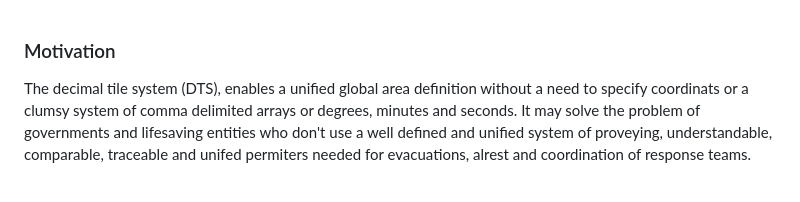
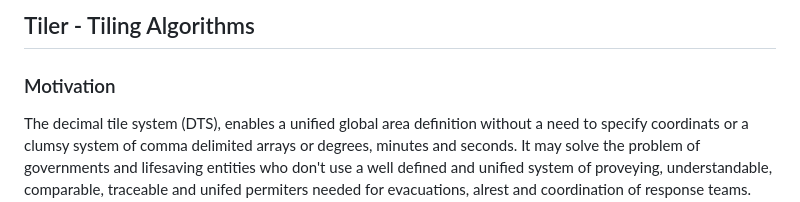
Before and after one commit to dTile/tiler, a Markdown page: docs/concept/motivation.md, the part around the change printed below. GitHub-like rendering.

```diff
--- a/docs/concept/motivation.md
+++ b/docs/concept/motivation.md
@@ -1,3 +1,4 @@
+<h2>Tiler - Tiling Algorithms</h2>
 <h3>Motivation</h3>
 The decimal tile system (DTS), enables a unified global area definition without a need to specify coordinats or a clumsy system of comma delimited arrays or degrees, minutes and seconds. It may solve the problem of governments and lifesaving entities who don't use a well defined and unified system of proveying, understandable, comparable, traceable and unifed permiters needed for evacuations, alrest and coordination of response teams. Some governments or counties use their own asymetrical and incoherent delimiting systems because they are afraid of sxposing coordinates of priveate properties or because they want to create inneficient budgeting system that give more possibilites of money laundring or manipulative biddings by the use of red tape and inequal areas sizin and zoning.
 
```
Also changed, not shown: other parts of docs/concept/motivation.md (+1 -1 lines).
